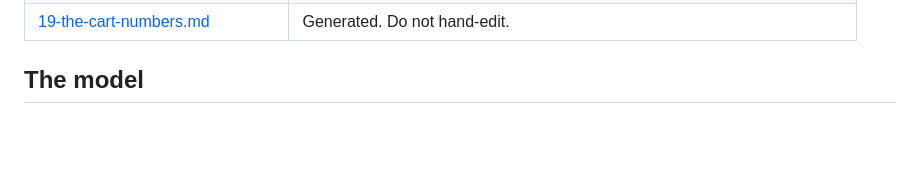
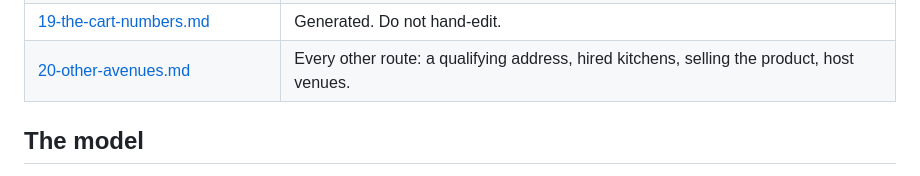
Before and after one commit to itschriswang/VinsCafe, a Markdown page: docs/business-plan/00-README.md, the part around the change. Drawn GitHub-style; blank space fills up the shorter version.

```diff
--- a/docs/business-plan/00-README.md
+++ b/docs/business-plan/00-README.md
@@ -31,6 +31,7 @@ read that one.
 | [17-contacts-and-questions.md](17-contacts-and-questions.md) | Who to ring, and the exact questions to ask them. |
 | [18-home-kitchen-and-the-cart.md](18-home-kitchen-and-the-cart.md) | Is a council-approved home kitchen real? Is the matcha cart a business? |
 | [19-the-cart-numbers.md](19-the-cart-numbers.md) | Generated. Do not hand-edit. |
+| [20-other-avenues.md](20-other-avenues.md) | Every other route: a qualifying address, hired kitchens, selling the product, host venues. |
 
 ## The model
 
```
Also changed, not shown: docs/business-plan/20-other-avenues.md (added, +206 -0 lines).
